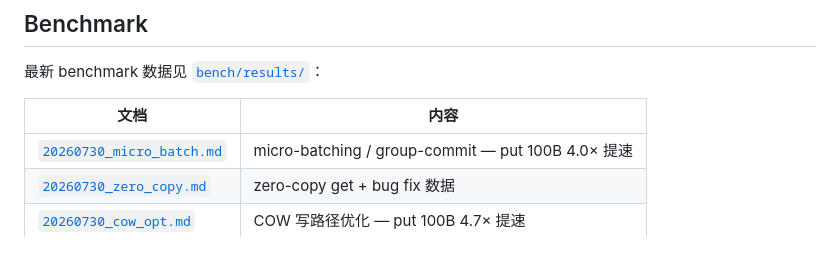
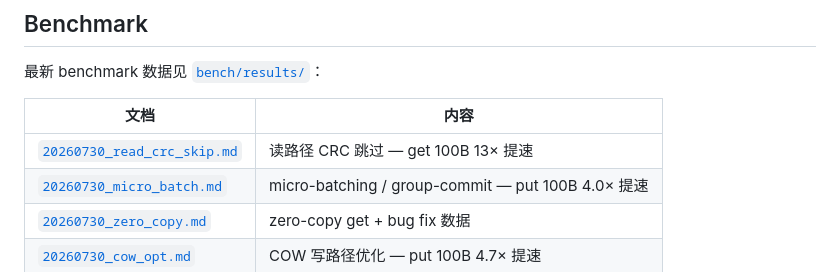
Before and after one commit to tt67wq/cube_db, a Markdown page: README.md, the part around the change. Drawn GitHub-style.

```diff
--- a/README.md
+++ b/README.md
@@ -76,6 +76,7 @@ full API, and recipes see **[docs/usage.md](docs/usage.md)**.
 
 | 文档 | 内容 |
 |------|------|
+| [`20260730_read_crc_skip.md`](bench/results/20260730_read_crc_skip.md) | 读路径 CRC 跳过 — get 100B 13× 提速 |
 | [`20260730_micro_batch.md`](bench/results/20260730_micro_batch.md) | micro-batching / group-commit — put 100B 4.0× 提速 |
 | [`20260730_zero_copy.md`](bench/results/20260730_zero_copy.md) | zero-copy get + bug fix 数据 |
 | [`20260730_cow_opt.md`](bench/results/20260730_cow_opt.md) | COW 写路径优化 — put 100B 4.7× 提速 |
```
Also changed, not shown: bench/results/20260730_read_crc_skip.md (added, +93 -0 lines), docs/usage.md (+1 -0 lines).
